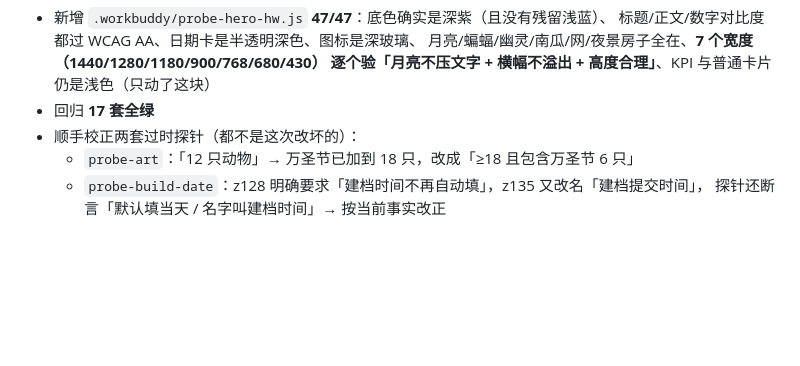
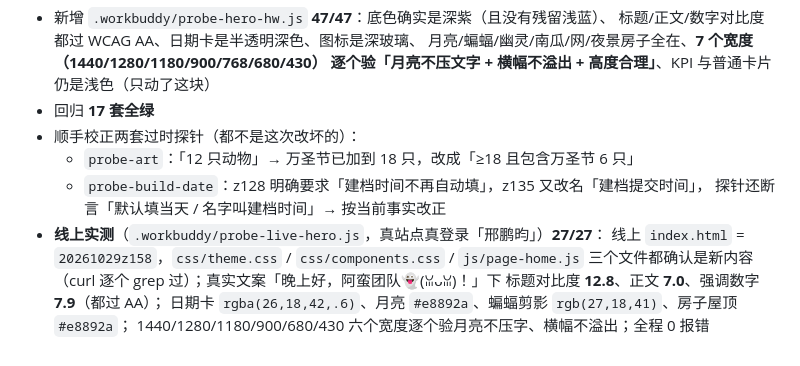
Before and after one commit to xingpengyun/store-build-system, a Markdown page: PROJECT-NOTES.md, the part around the change. Drawn GitHub-style; blank space fills up the shorter version.

Commit message:
docs: 记 z158 线上实测 27/27

```diff
--- a/PROJECT-NOTES.md
+++ b/PROJECT-NOTES.md
@@ -2504,3 +2504,9 @@ z126 之后**退出登录有两套入口**：顶栏头像菜单（谁都能点
   - `probe-art`：「12 只动物」→ 万圣节已加到 18 只，改成「≥18 且包含万圣节 6 只」
   - `probe-build-date`：z128 明确要求「建档时间不再自动填」，z135 又改名「建档提交时间」，
     探针还断言「默认填当天 / 名字叫建档时间」→ 按当前事实改正
+- **线上实测**（`.workbuddy/probe-live-hero.js`，真站点真登录「邢鹏昀」）**27/27**：
+  线上 `index.html` = `20261029z158`，`css/theme.css` / `css/components.css` / `js/page-home.js`
+  三个文件都确认是新内容（curl 逐个 grep 过）；真实文案「晚上好，阿蛮团队👻(ꈍᴗꈍ)！」下
+  标题对比度 **12.8**、正文 **7.0**、强调数字 **7.9**（都过 AA）；
+  日期卡 `rgba(26,18,42,.6)`、月亮 `#e8892a`、蝙蝠剪影 `rgb(27,18,41)`、房子屋顶 `#e8892a`；
+  1440/1280/1180/900/680/430 六个宽度逐个验月亮不压字、横幅不溢出；全程 0 报错
```
